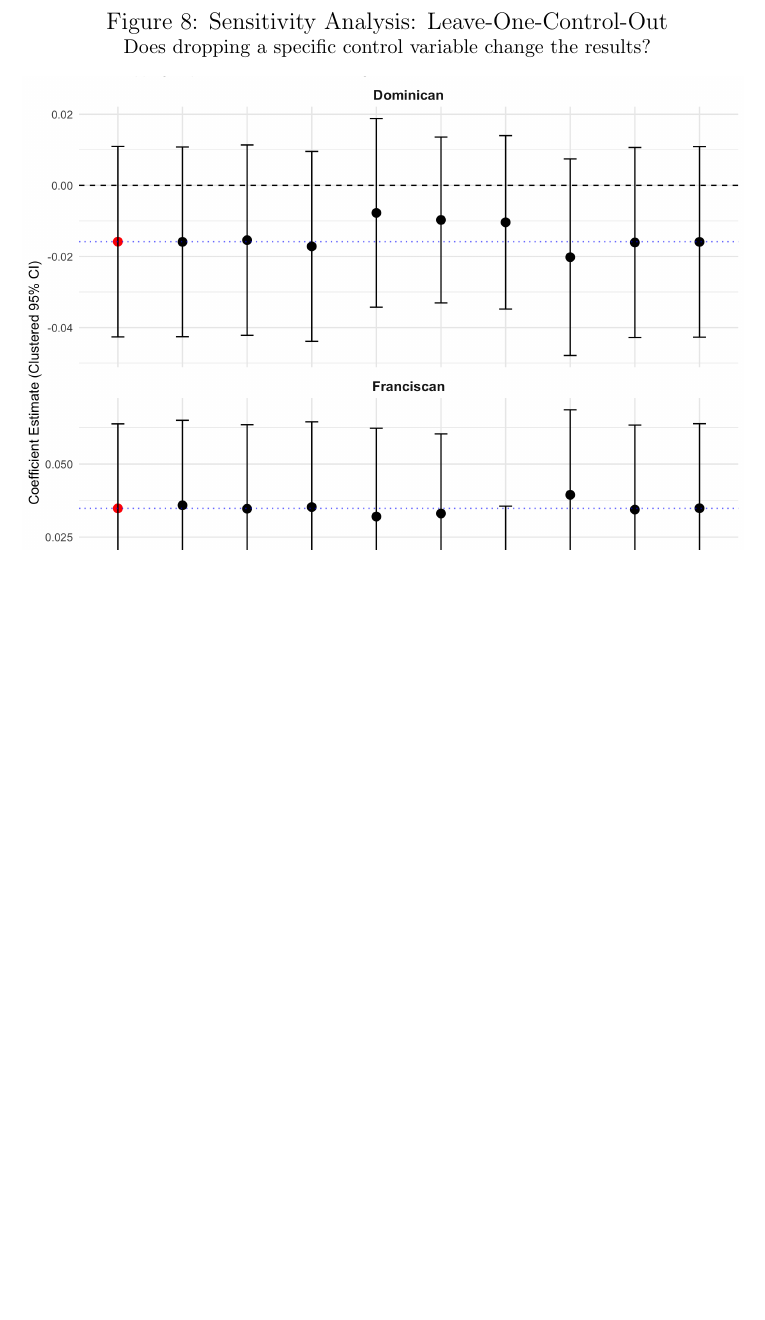
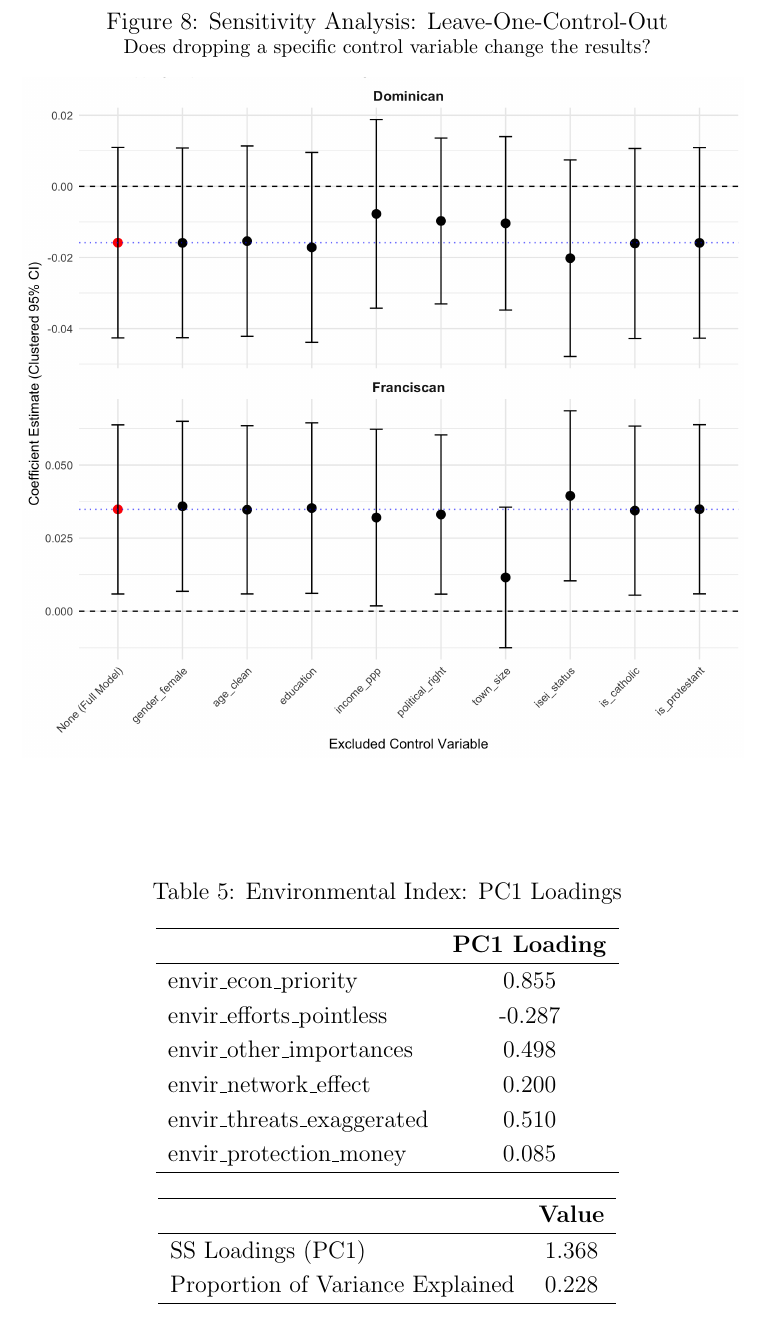
Before and after one commit to jtabordaj/rm_mam_ecotheology, a LaTeX paper (Writing/term_paper.tex): part of page 19 of 19, cut so that both start at the same text, the shorter picture padded with empty space. Compiled offline with pdfLaTeX.

Commit message:
Add Table 5.

```diff
--- a/Writing/term_paper.tex
+++ b/Writing/term_paper.tex
@@ -990,2 +991,32 @@ $^{*}p<0.05$, $^{**}p<0.01$, $^{***}p<0.001$.
+    \caption{Environmental Index: PC1 Loadings}
+    \label{tab:pc1_loadings}
+
+    \renewcommand{\arraystretch}{1.2}
+    \begin{tabular}{l c}
+        \hline
+        & \textbf{PC1 Loading} \\
+        \hline
+        envir\_econ\_priority        & 0.855 \\
+        envir\_efforts\_pointless   & -0.287 \\
+        envir\_other\_importances   & 0.498 \\
+        envir\_network\_effect      & 0.200 \\
+        envir\_threats\_exaggerated & 0.510 \\
+        envir\_protection\_money    & 0.085 \\
+        \hline
+        \end{tabular}
+
+        \vspace{0.4cm}
+
+        \begin{tabular}{l c}
+        \hline
+        & \textbf{Value} \\
+        \hline
+        SS Loadings (PC1)                 & 1.368 \\
+        Proportion of Variance Explained  & 0.228 \\
+        \hline
+    \end{tabular}
+
+\end{table}
+
 
 \end{document}
```
Also changed, not shown: Writing/term_paper.tex (7 more changed lines), 6 other files.
